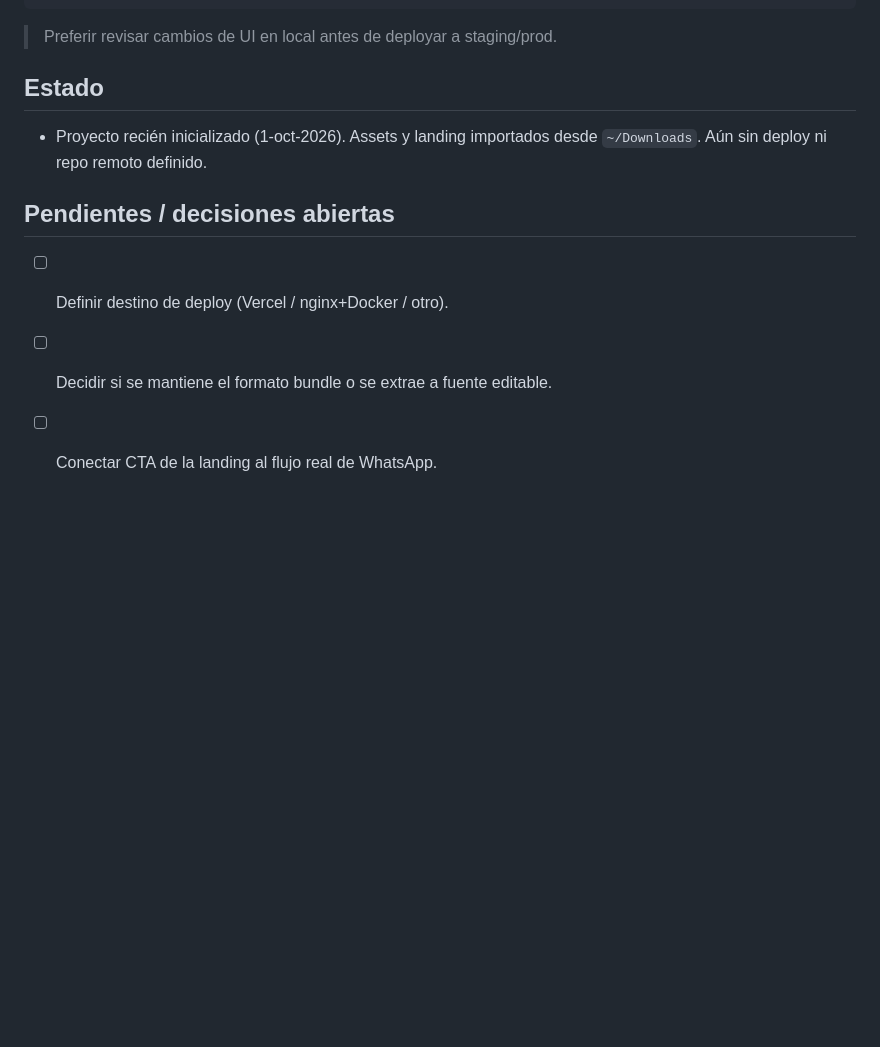
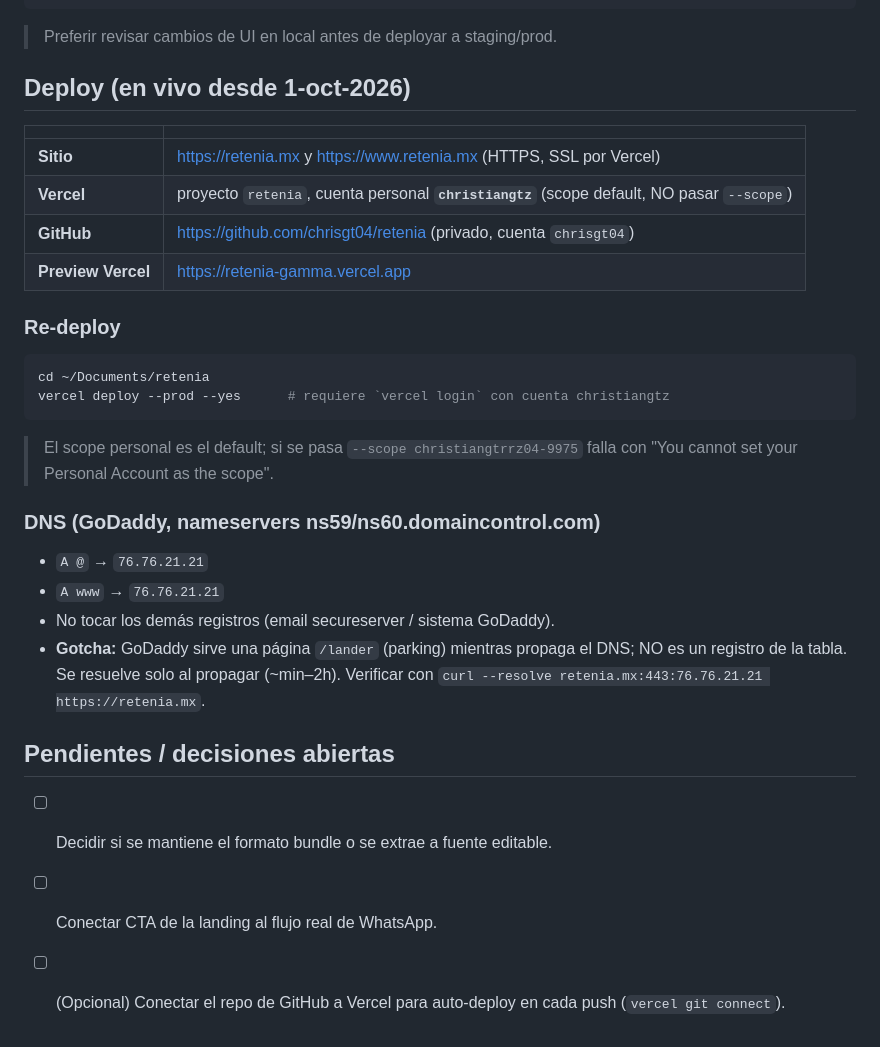
Before and after one commit to chrisgt04/retenia, a Markdown page: CLAUDE.md, the part around the change. Rendered like a GitHub page; blank space fills up the shorter version.

Commit message:
Documenta deploy en CLAUDE.md (Vercel + retenia.mx + DNS)

````diff
--- a/CLAUDE.md
+++ b/CLAUDE.md
@@ -84,13 +84,34 @@ python3 -m http.server 8000
 
 > Preferir revisar cambios de UI en local antes de deployar a staging/prod.
 
-## Estado
+## Deploy (en vivo desde 1-oct-2026)
 
-- Proyecto recién inicializado (1-oct-2026). Assets y landing importados desde
-  `~/Downloads`. Aún sin deploy ni repo remoto definido.
+| | |
+|---|---|
+| **Sitio** | https://retenia.mx y https://www.retenia.mx (HTTPS, SSL por Vercel) |
+| **Vercel** | proyecto `retenia`, cuenta personal **`christiangtz`** (scope default, NO pasar `--scope`) |
+| **GitHub** | https://github.com/chrisgt04/retenia (privado, cuenta `chrisgt04`) |
+| **Preview Vercel** | https://retenia-gamma.vercel.app |
+
+### Re-deploy
+```bash
+cd ~/Documents/retenia
+vercel deploy --prod --yes      # requiere `vercel login` con cuenta christiangtz
+```
+> El scope personal es el default; si se pasa `--scope christiangtrrz04-9975`
+> falla con "You cannot set your Personal Account as the scope".
+
+### DNS (GoDaddy, nameservers ns59/ns60.domaincontrol.com)
+- `A @` → `76.76.21.21`
+- `A www` → `76.76.21.21`
+- No tocar los demás registros (email secureserver / sistema GoDaddy).
+- **Gotcha:** GoDaddy sirve una página `/lander` (parking) mientras propaga el
+  DNS; NO es un registro de la tabla. Se resuelve solo al propagar (~min–2h).
+  Verificar con `curl --resolve retenia.mx:443:76.76.21.21 https://retenia.mx`.
 
 ## Pendientes / decisiones abiertas
 
-- [ ] Definir destino de deploy (Vercel / nginx+Docker / otro).
 - [ ] Decidir si se mantiene el formato bundle o se extrae a fuente editable.
 - [ ] Conectar CTA de la landing al flujo real de WhatsApp.
+- [ ] (Opcional) Conectar el repo de GitHub a Vercel para auto-deploy en cada
+      push (`vercel git connect`).
````
